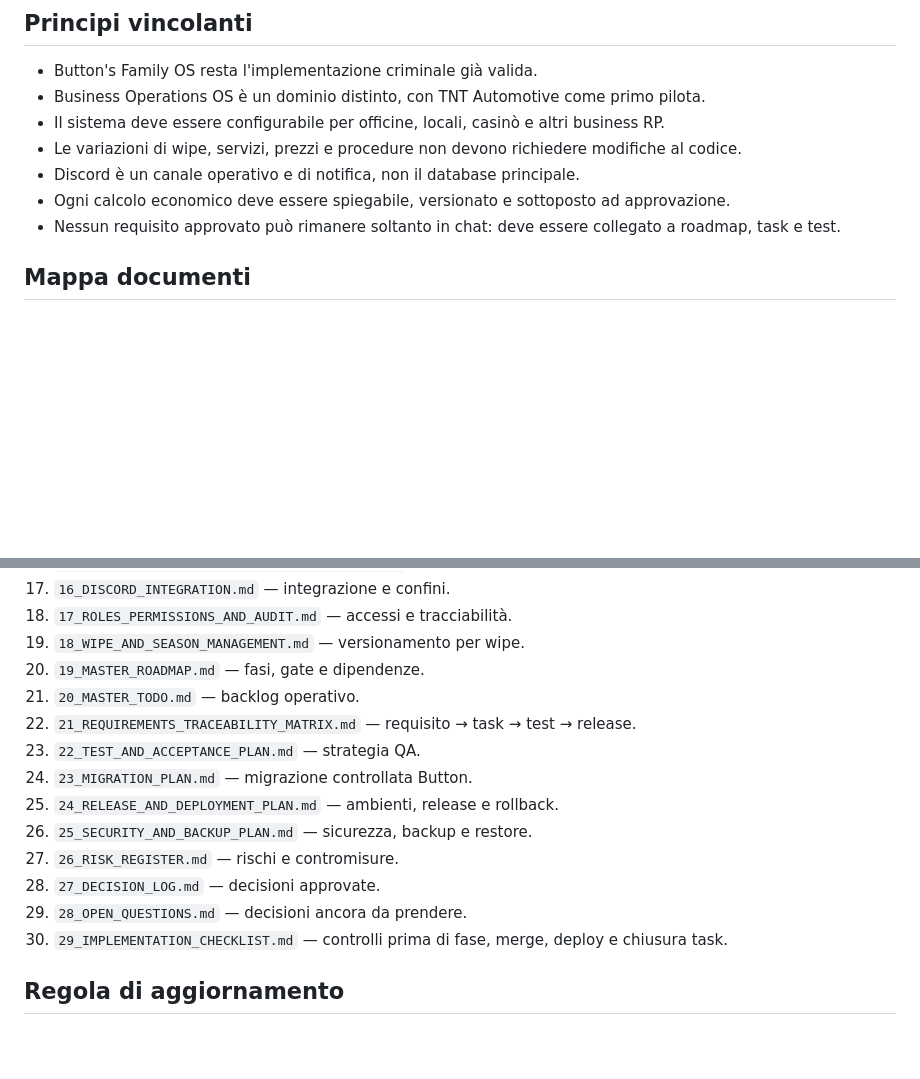
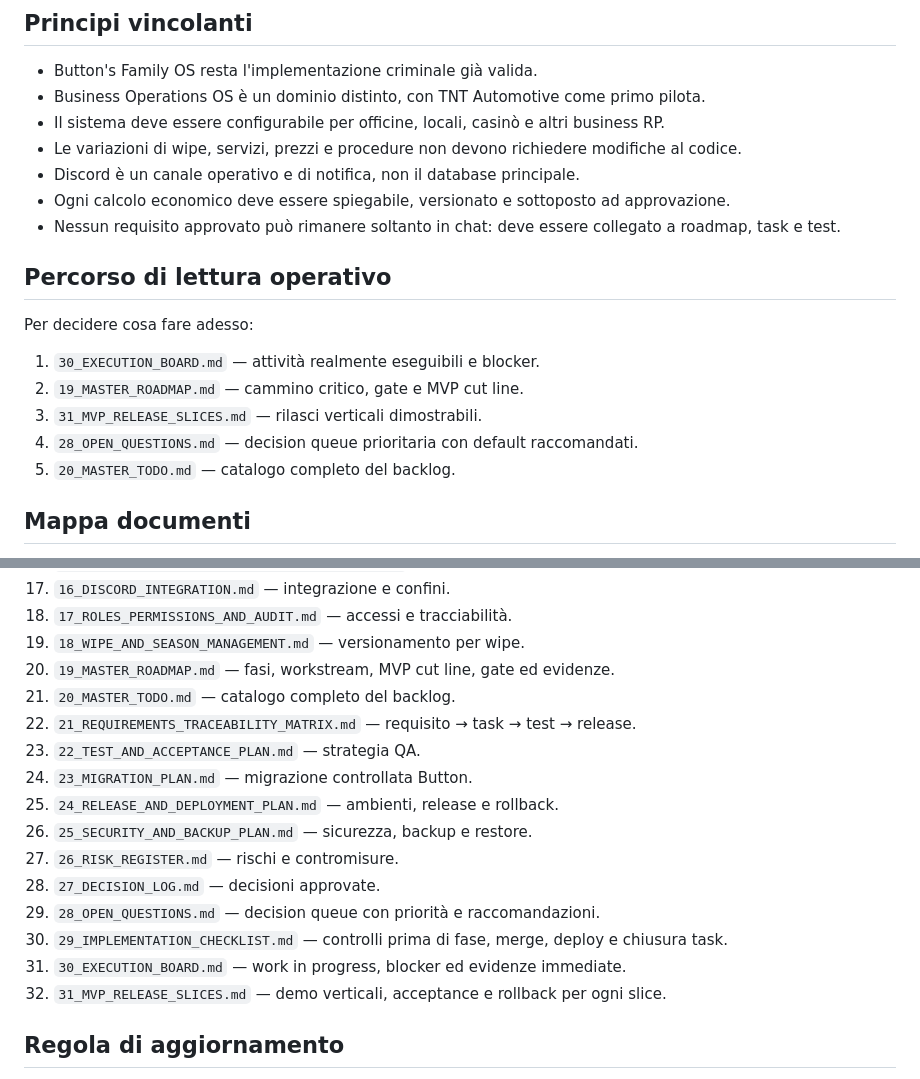
Before and after one commit to HUSTLEROPERATOR/button-family-os, a Markdown page: docs/rp-operations-suite/README.md, 2 parts joined by grey strips. GitHub-like rendering; blank space fills up the shorter version.

Commit message:
docs: index execution board and MVP slices

```diff
--- a/docs/rp-operations-suite/README.md
+++ b/docs/rp-operations-suite/README.md
@@ -11,6 +11,16 @@ Questa cartella definisce l'evoluzione di **Button's Family OS** verso una suite
 - Discord è un canale operativo e di notifica, non il database principale.
 - Ogni calcolo economico deve essere spiegabile, versionato e sottoposto ad approvazione.
 - Nessun requisito approvato può rimanere soltanto in chat: deve essere collegato a roadmap, task e test.
+
+## Percorso di lettura operativo
+
+Per decidere cosa fare adesso:
+
+1. `30_EXECUTION_BOARD.md` — attività realmente eseguibili e blocker.
+2. `19_MASTER_ROADMAP.md` — cammino critico, gate e MVP cut line.
+3. `31_MVP_RELEASE_SLICES.md` — rilasci verticali dimostrabili.
+4. `28_OPEN_QUESTIONS.md` — decision queue prioritaria con default raccomandati.
+5. `20_MASTER_TODO.md` — catalogo completo del backlog.
 
 ## Mappa documenti
 
@@ -33,8 +43,8 @@ Questa cartella definisce l'evoluzione di **Button's Family OS** verso una suite
 17. `16_DISCORD_INTEGRATION.md` — integrazione e confini.
 18. `17_ROLES_PERMISSIONS_AND_AUDIT.md` — accessi e tracciabilità.
 19. `18_WIPE_AND_SEASON_MANAGEMENT.md` — versionamento per wipe.
-20. `19_MASTER_ROADMAP.md` — fasi, gate e dipendenze.
-21. `20_MASTER_TODO.md` — backlog operativo.
+20. `19_MASTER_ROADMAP.md` — fasi, workstream, MVP cut line, gate ed evidenze.
+21. `20_MASTER_TODO.md` — catalogo completo del backlog.
 22. `21_REQUIREMENTS_TRACEABILITY_MATRIX.md` — requisito → task → test → release.
 23. `22_TEST_AND_ACCEPTANCE_PLAN.md` — strategia QA.
 24. `23_MIGRATION_PLAN.md` — migrazione controllata Button.
@@ -42,8 +52,10 @@ Questa cartella definisce l'evoluzione di **Button's Family OS** verso una suite
 26. `25_SECURITY_AND_BACKUP_PLAN.md` — sicurezza, backup e restore.
 27. `26_RISK_REGISTER.md` — rischi e contromisure.
 28. `27_DECISION_LOG.md` — decisioni approvate.
-29. `28_OPEN_QUESTIONS.md` — decisioni ancora da prendere.
+29. `28_OPEN_QUESTIONS.md` — decision queue con priorità e raccomandazioni.
 30. `29_IMPLEMENTATION_CHECKLIST.md` — controlli prima di fase, merge, deploy e chiusura task.
+31. `30_EXECUTION_BOARD.md` — work in progress, blocker ed evidenze immediate.
+32. `31_MVP_RELEASE_SLICES.md` — demo verticali, acceptance e rollback per ogni slice.
 
 ## Regola di aggiornamento
 
```
